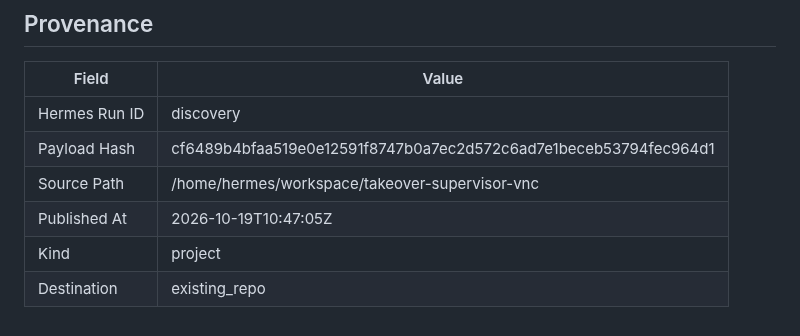
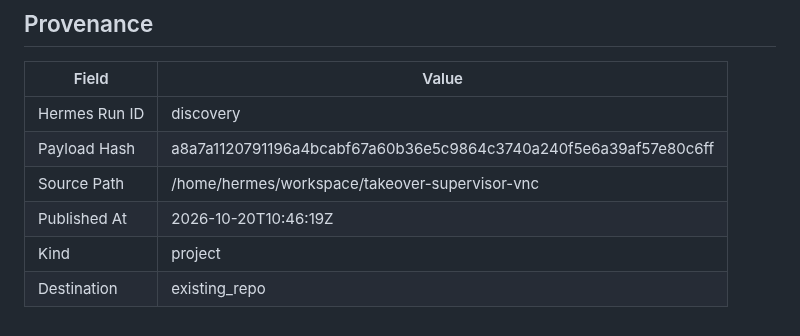
Before and after one commit to joewpb/takeover-supervisor-vnc, a Markdown page: docs/README.md, the part around the change. Drawn GitHub-style.

Commit message:
docs(project): add Human Takeover Supervisor (VNC Edition) — Transport-agnostic human-in-the-loop supervisor for browser automation.
Hermes Run: discovery
Payload Hash: a8a7a1120791196a4bcabf67a60b36e5c9864c3740a240f5e6a39af57e80c6ff

```diff
--- a/docs/README.md
+++ b/docs/README.md
@@ -173,8 +173,8 @@ _None provided_
 | Field | Value |
 |-------|-------|
 | Hermes Run ID | discovery |
-| Payload Hash | cf6489b4bfaa519e0e12591f8747b0a7ec2d572c6ad7e1beceb53794fec964d1 |
+| Payload Hash | a8a7a1120791196a4bcabf67a60b36e5c9864c3740a240f5e6a39af57e80c6ff |
 | Source Path | /home/hermes/workspace/takeover-supervisor-vnc |
-| Published At | 2026-10-19T10:47:05Z |
+| Published At | 2026-10-20T10:46:19Z |
 | Kind | project |
 | Destination | existing_repo |
```
